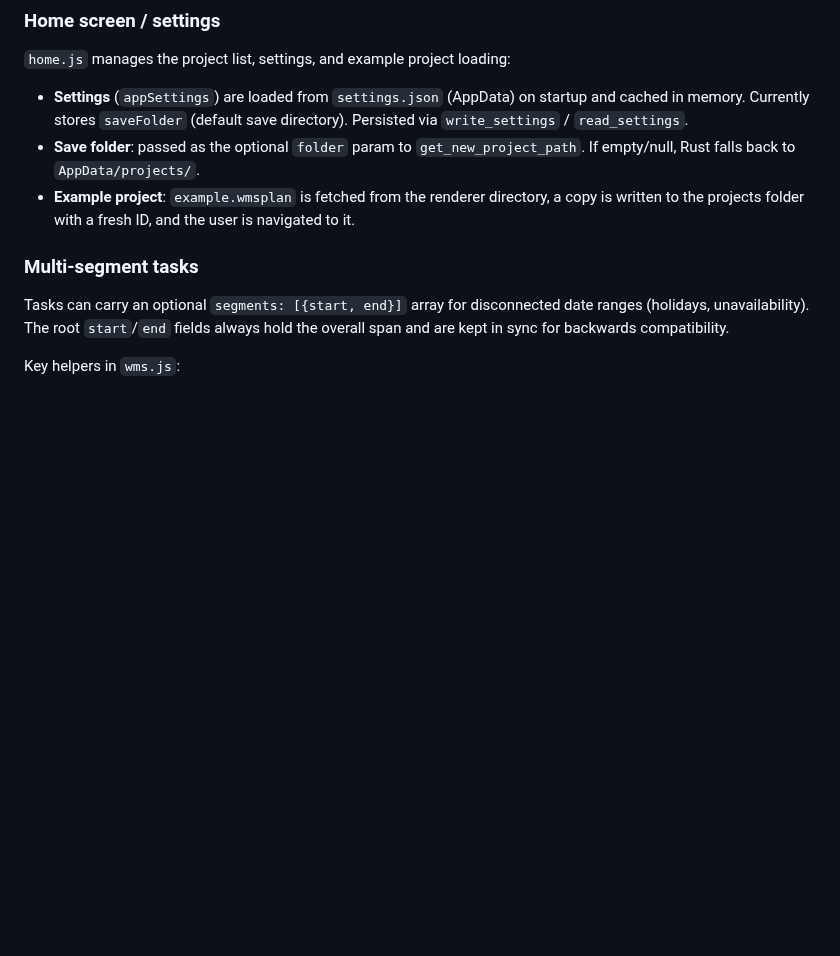
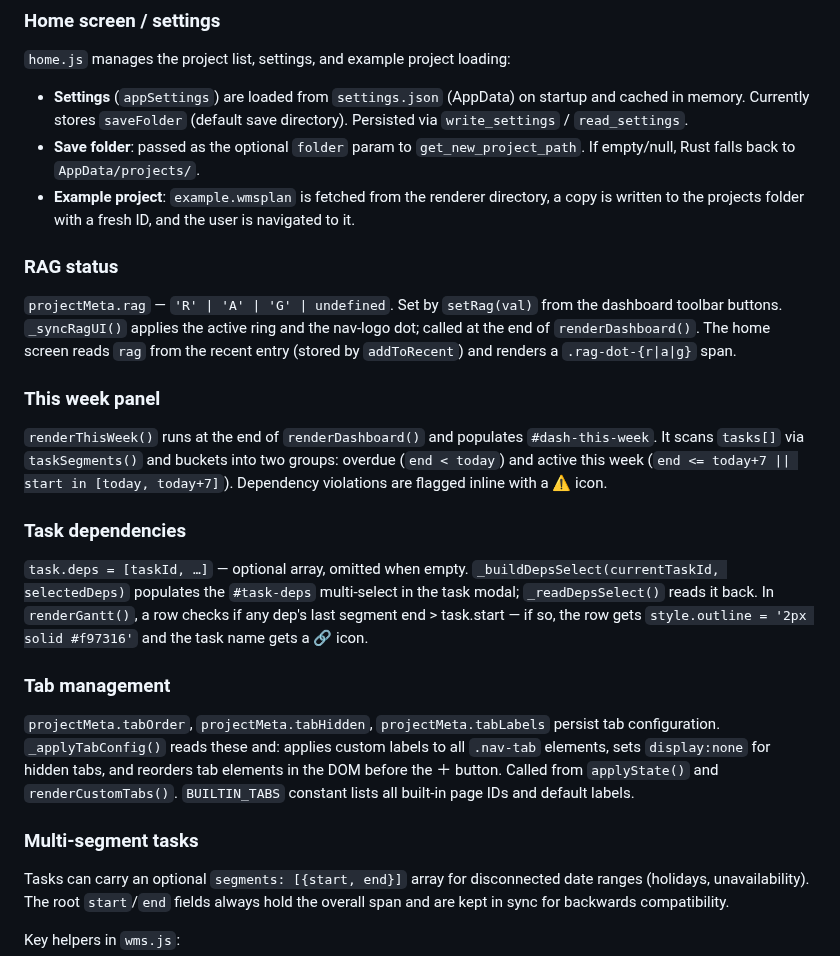
Before and after one commit to libertyben-code/Project_Planner, a Markdown page: MAINTAINER.md, the part around the change. Rendered like a GitHub page; blank space fills up the shorter version.

Commit message:
docs: update .md files for RAG, this-week panel, deps, tab management
Co-Authored-By: Claude Sonnet 4.6 <noreply@anthropic.com>

```diff
--- a/MAINTAINER.md
+++ b/MAINTAINER.md
@@ -81,6 +81,22 @@ Auto-save: every mutation calls `debouncedSave()` (800 ms debounce). `saveProjec
 - **Settings** (`appSettings`) are loaded from `settings.json` (AppData) on startup and cached in memory. Currently stores `saveFolder` (default save directory). Persisted via `write_settings` / `read_settings`.
 - **Save folder**: passed as the optional `folder` param to `get_new_project_path`. If empty/null, Rust falls back to `AppData/projects/`.
 - **Example project**: `example.wmsplan` is fetched from the renderer directory, a copy is written to the projects folder with a fresh ID, and the user is navigated to it.
+
+### RAG status
+
+`projectMeta.rag` — `'R' | 'A' | 'G' | undefined`. Set by `setRag(val)` from the dashboard toolbar buttons. `_syncRagUI()` applies the active ring and the nav-logo dot; called at the end of `renderDashboard()`. The home screen reads `rag` from the recent entry (stored by `addToRecent`) and renders a `.rag-dot-{r|a|g}` span.
+
+### This week panel
+
+`renderThisWeek()` runs at the end of `renderDashboard()` and populates `#dash-this-week`. It scans `tasks[]` via `taskSegments()` and buckets into two groups: overdue (`end < today`) and active this week (`end <= today+7 || start in [today, today+7]`). Dependency violations are flagged inline with a ⚠ icon.
+
+### Task dependencies
+
+`task.deps = [taskId, …]` — optional array, omitted when empty. `_buildDepsSelect(currentTaskId, selectedDeps)` populates the `#task-deps` multi-select in the task modal; `_readDepsSelect()` reads it back. In `renderGantt()`, a row checks if any dep's last segment end > task.start — if so, the row gets `style.outline = '2px solid #f97316'` and the task name gets a 🔗 icon.
+
+### Tab management
+
+`projectMeta.tabOrder`, `projectMeta.tabHidden`, `projectMeta.tabLabels` persist tab configuration. `_applyTabConfig()` reads these and: applies custom labels to all `.nav-tab` elements, sets `display:none` for hidden tabs, and reorders tab elements in the DOM before the ＋ button. Called from `applyState()` and `renderCustomTabs()`. `BUILTIN_TABS` constant lists all built-in page IDs and default labels.
 
 ### Multi-segment tasks
 
```
Also changed, not shown: README.fr.md (+7 -0 lines), README.md (+7 -0 lines).
